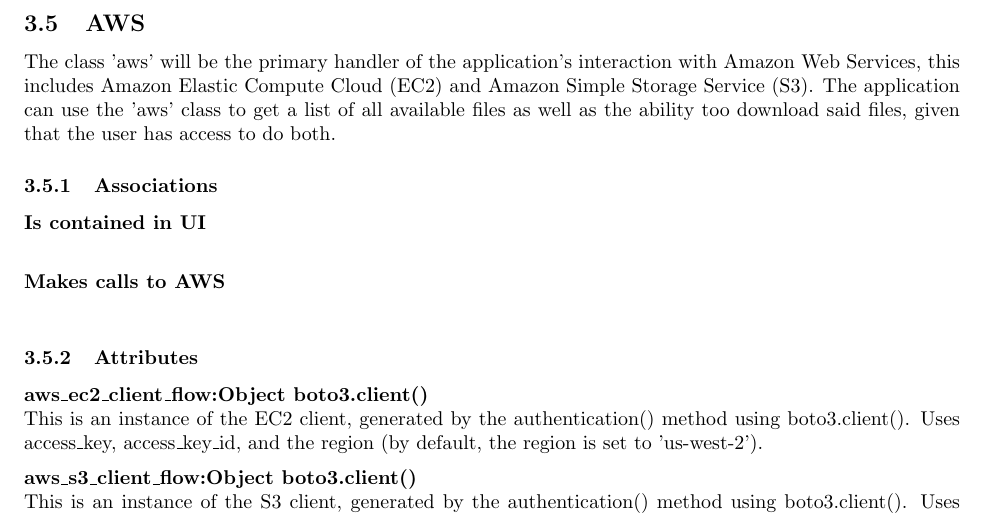
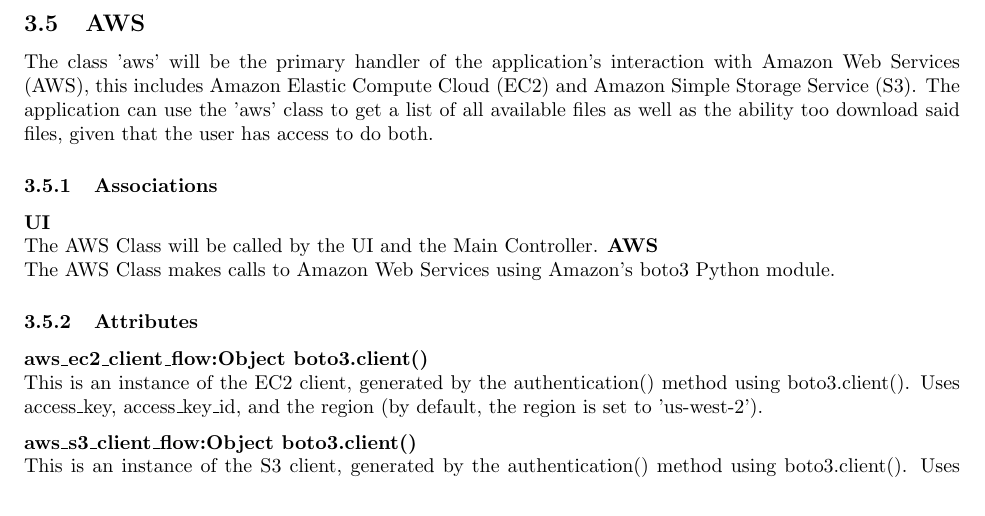
Before and after one commit to Captain-Cybeard/Capstone_Project, a LaTeX document (Docs/Design/design.tex, which reads Docs/Design/aws.tex): part of page 13 of 21, cut so that both start at the same text. Compiled offline with pdfLaTeX.

Commit message:
Expounded on associations for aws.tex

```diff
--- a/Docs/Design/aws.tex
+++ b/Docs/Design/aws.tex
@@ -1,13 +1,14 @@
 \subsection{AWS}
-The class 'aws' will be the primary handler of the application's interaction with Amazon Web Services,
+The class 'aws' will be the primary handler of the application's interaction with Amazon Web Services (AWS),
 this includes Amazon Elastic Compute Cloud (EC2) and Amazon Simple Storage Service (S3). The application
 can use the 'aws' class to get a list of all available files as well as the ability too download said files,
 given that the user has access to do both.
 
 \subsubsection{Associations}
-\textbf{Is contained in UI} \\
-
-\textbf{Makes calls to AWS} \\
+\textbf{UI} \\
+The AWS Class will be called by the UI and the Main Controller.
+\textbf{AWS} \\
+The AWS Class makes calls to Amazon Web Services using Amazon's boto3 Python module.
 
 \subsubsection{Attributes}
 \textbf{aws\_ec2\_client\_flow:Object boto3.client()} \\
```
